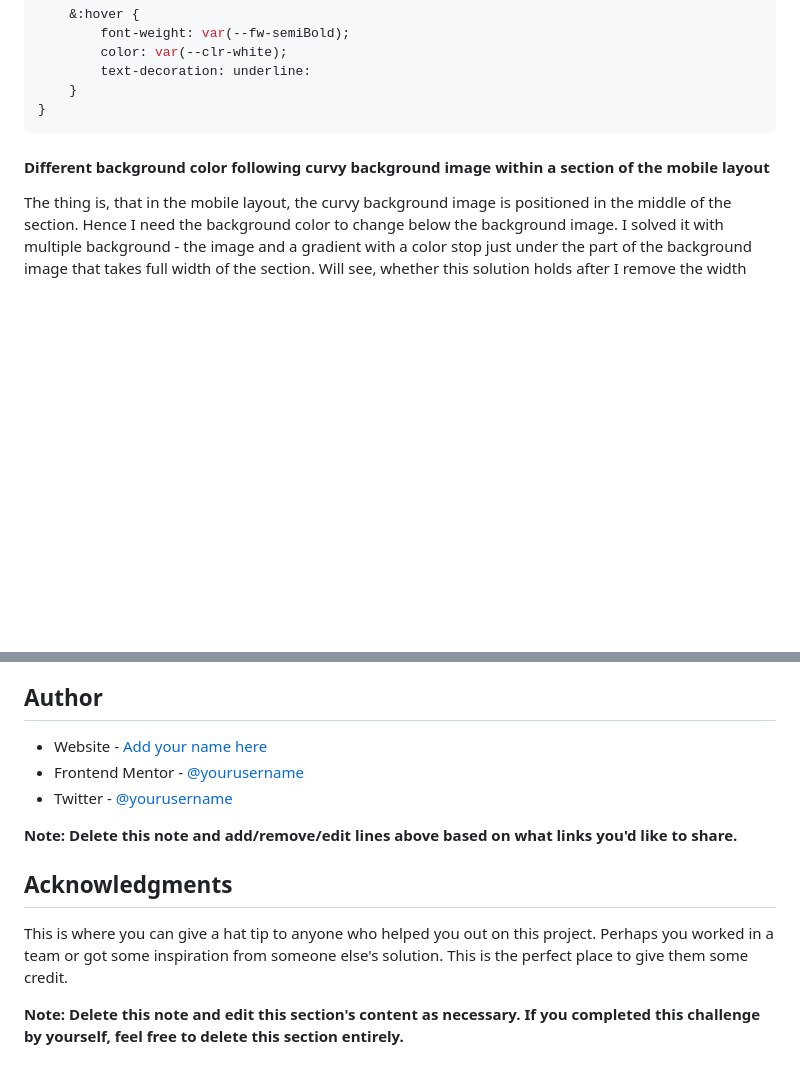
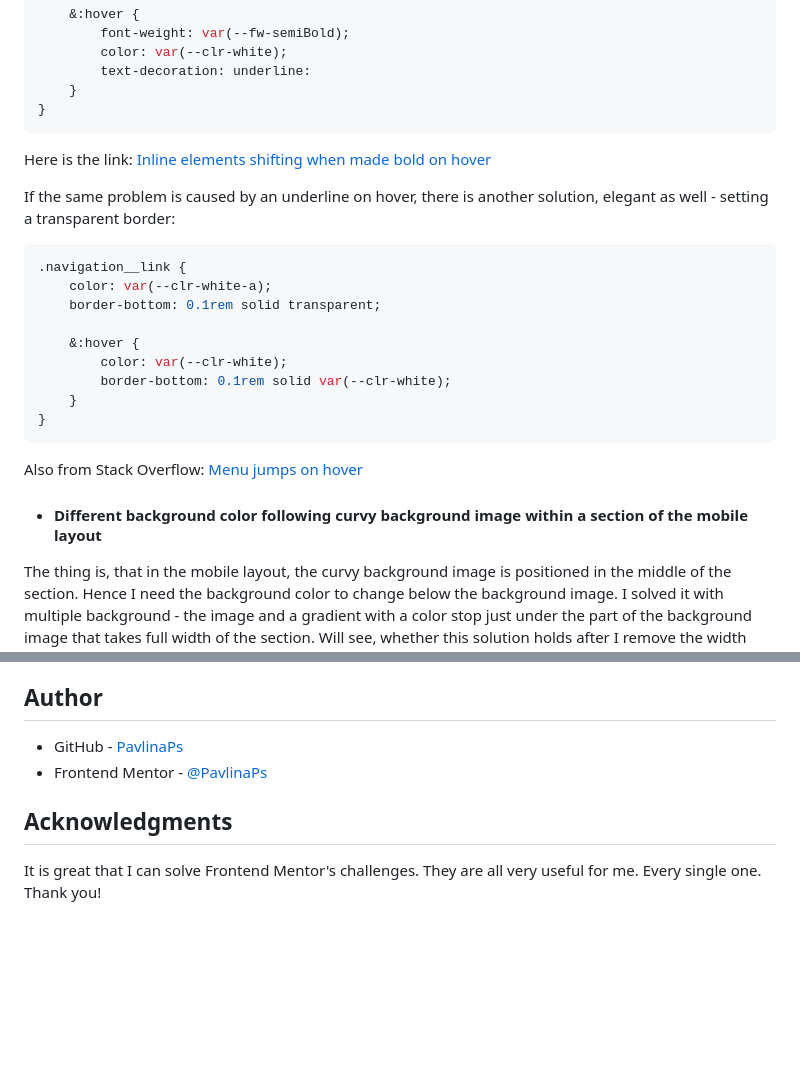
Before and after one commit to PavlinaPs/fylo-dark-theme-landing-page, a Markdown page: README.md, 2 parts joined by grey strips. Rendered like a GitHub page; blank space fills up the shorter version.

````diff
--- a/README.md
+++ b/README.md
@@ -81,8 +76,23 @@ How elegant!
     }
 }
 ```
+Here is the link: [Inline elements shifting when made bold on hover](https://stackoverflow.com/questions/556153/inline-elements-shifting-when-made-bold-on-hover)
 
-#### Different background color following curvy background image within a section of the mobile layout
+If the same problem is caused by an underline on hover, there is another solution, elegant as well - setting a transparent border:
+```css
+.navigation__link {
+    color: var(--clr-white-a);
+    border-bottom: 0.1rem solid transparent;
+
+    &:hover {
+        color: var(--clr-white);
+        border-bottom: 0.1rem solid var(--clr-white);
+    }
+}
+```
+Also from Stack Overflow: [Menu jumps on hover](https://stackoverflow.com/questions/52457456/menu-jumps-on-hover)
+
+- #### Different background color following curvy background image within a section of the mobile layout
 The thing is, that in the mobile layout, the curvy background image is positioned in the middle of the section. Hence I need the background color to change below the background image. I solved it with multiple background - the image and a gradient with a color stop just under the part of the background image that takes full width of the section. Will see, whether this solution holds after I remove the width and make the layout fully responsive. Just in case I put a default background color.
 
 ```css
@@ -179,14 +142,9 @@ Use this section to outline areas that you want to continue focusing on in futur
 
 ## Author
 
-- Website - [Add your name here](https://www.your-site.com)
-- Frontend Mentor - [@yourusername](https://www.frontendmentor.io/profile/yourusername)
-- Twitter - [@yourusername](https://www.twitter.com/yourusername)
-
-**Note: Delete this note and add/remove/edit lines above based on what links you'd like to share.**
+- GitHub - [PavlinaPs](https://github.com/PavlinaPs)
+- Frontend Mentor - [@PavlinaPs](https://www.frontendmentor.io/profile/PavlinaPs)
 
 ## Acknowledgments
 
-This is where you can give a hat tip to anyone who helped you out on this project. Perhaps you worked in a team or got some inspiration from someone else's solution. This is the perfect place to give them some credit.
-
-**Note: Delete this note and edit this section's content as necessary. If you completed this challenge by yourself, feel free to delete this section entirely.**
+It is great that I can solve Frontend Mentor's challenges. They are all very useful for me. Every single one. Thank you!
````
Also changed, not shown: other parts of README.md (+17 -69 lines), screenshots/screenshot-desktop-bottom.jpg (added), screenshots/screenshot-desktop-top.jpg (added), screenshots/screenshot-mobile-middle.jpg (added), screenshots/screenshot-mobile-top.jpg (added), 10 other files.
